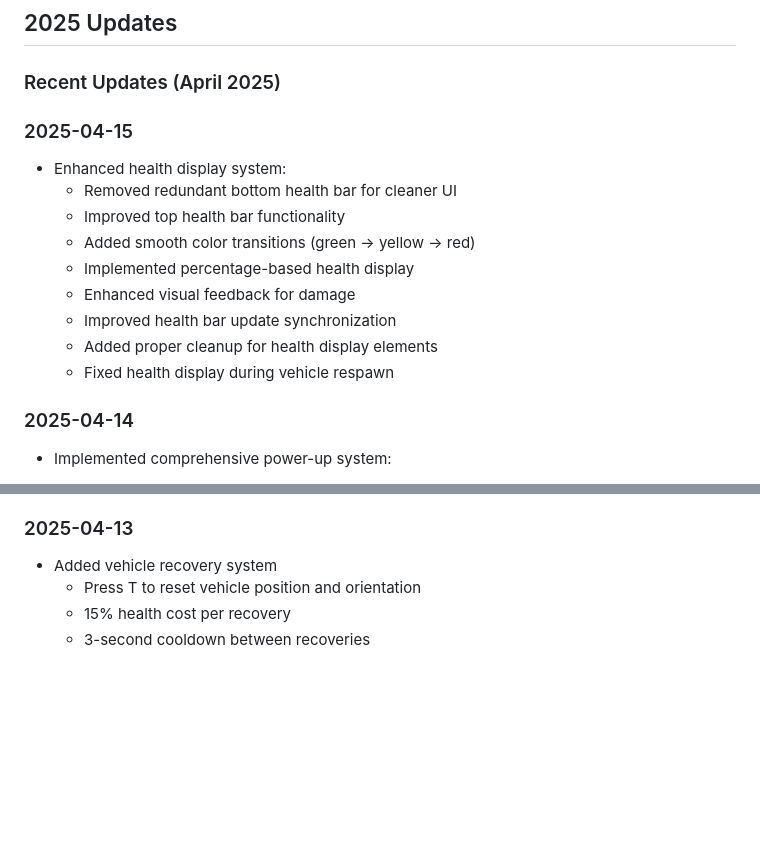
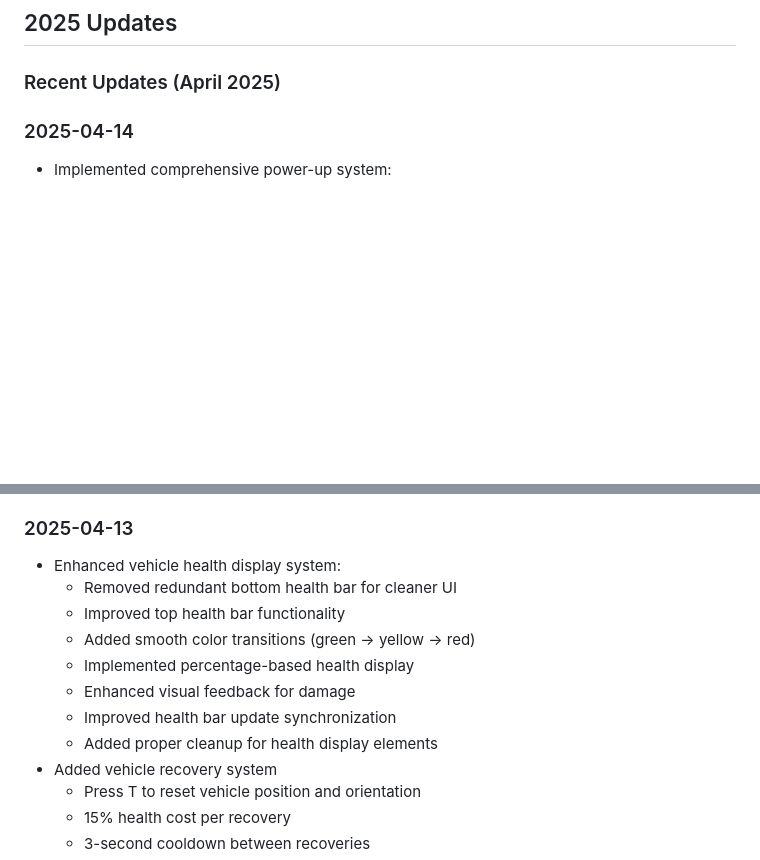
Before and after one commit to rahkin/worldBattle, a Markdown page: DEVLOG.md, 2 parts joined by grey strips. GitHub-like rendering; blank space fills up the shorter version.

```diff
--- a/DEVLOG.md
+++ b/DEVLOG.md
@@ -3,17 +3,6 @@
 ## 2025 Updates
 
 ### Recent Updates (April 2025)
-
-### 2025-04-15
-- Enhanced health display system:
-  - Removed redundant bottom health bar for cleaner UI
-  - Improved top health bar functionality
-  - Added smooth color transitions (green → yellow → red)
-  - Implemented percentage-based health display
-  - Enhanced visual feedback for damage
-  - Improved health bar update synchronization
-  - Added proper cleanup for health display elements
-  - Fixed health display during vehicle respawn
 
 ### 2025-04-14
 - Implemented comprehensive power-up system:
@@ -53,6 +42,14 @@
   - Fixed projectile visibility and effectiveness at high speeds
 
 ### 2025-04-13
+- Enhanced vehicle health display system:
+  - Removed redundant bottom health bar for cleaner UI
+  - Improved top health bar functionality
+  - Added smooth color transitions (green → yellow → red)
+  - Implemented percentage-based health display
+  - Enhanced visual feedback for damage
+  - Improved health bar update synchronization
+  - Added proper cleanup for health display elements
 - Added vehicle recovery system
   - Press T to reset vehicle position and orientation
   - 15% health cost per recovery
```
Also changed, not shown: README.md (+19 -25 lines).
